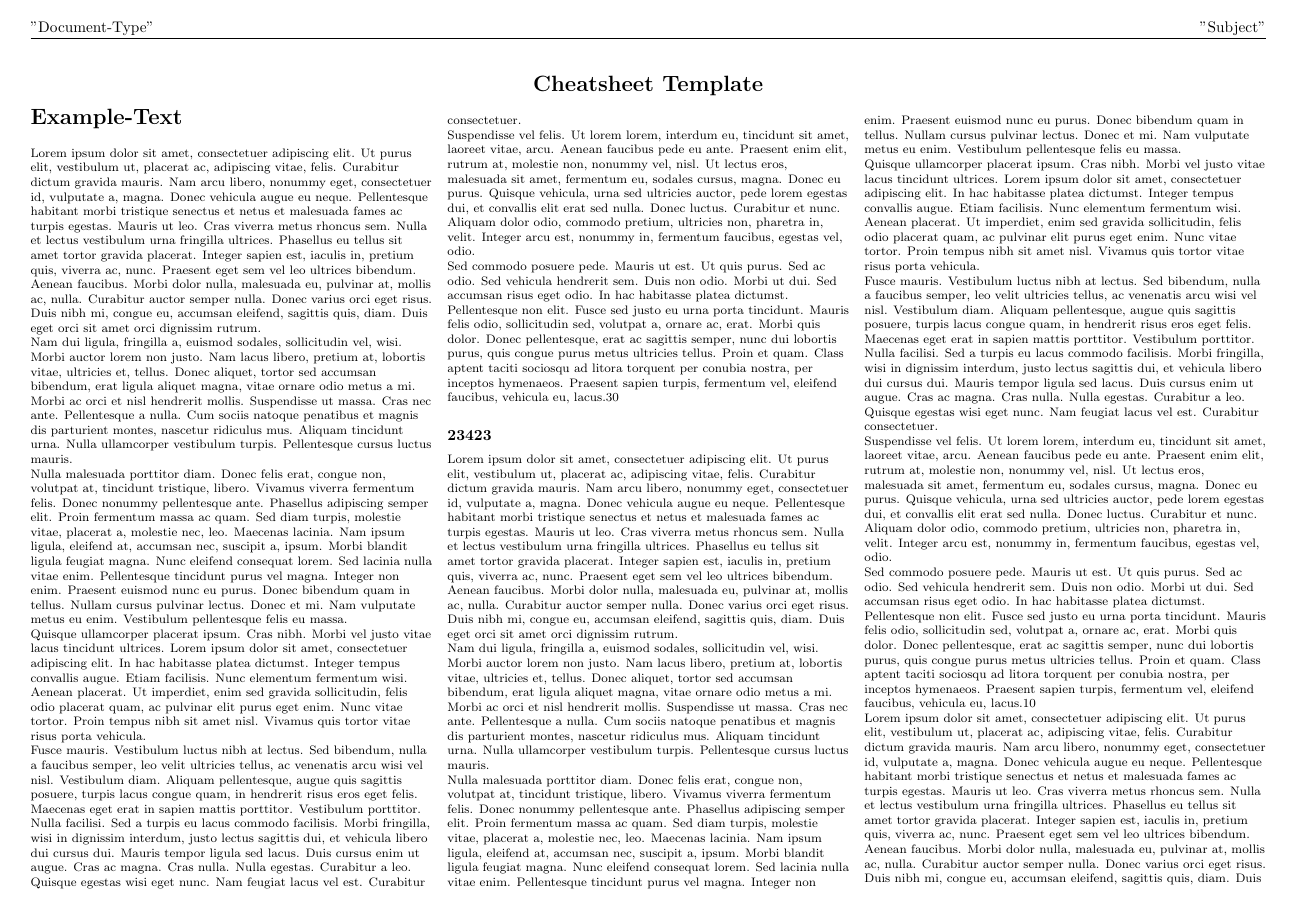
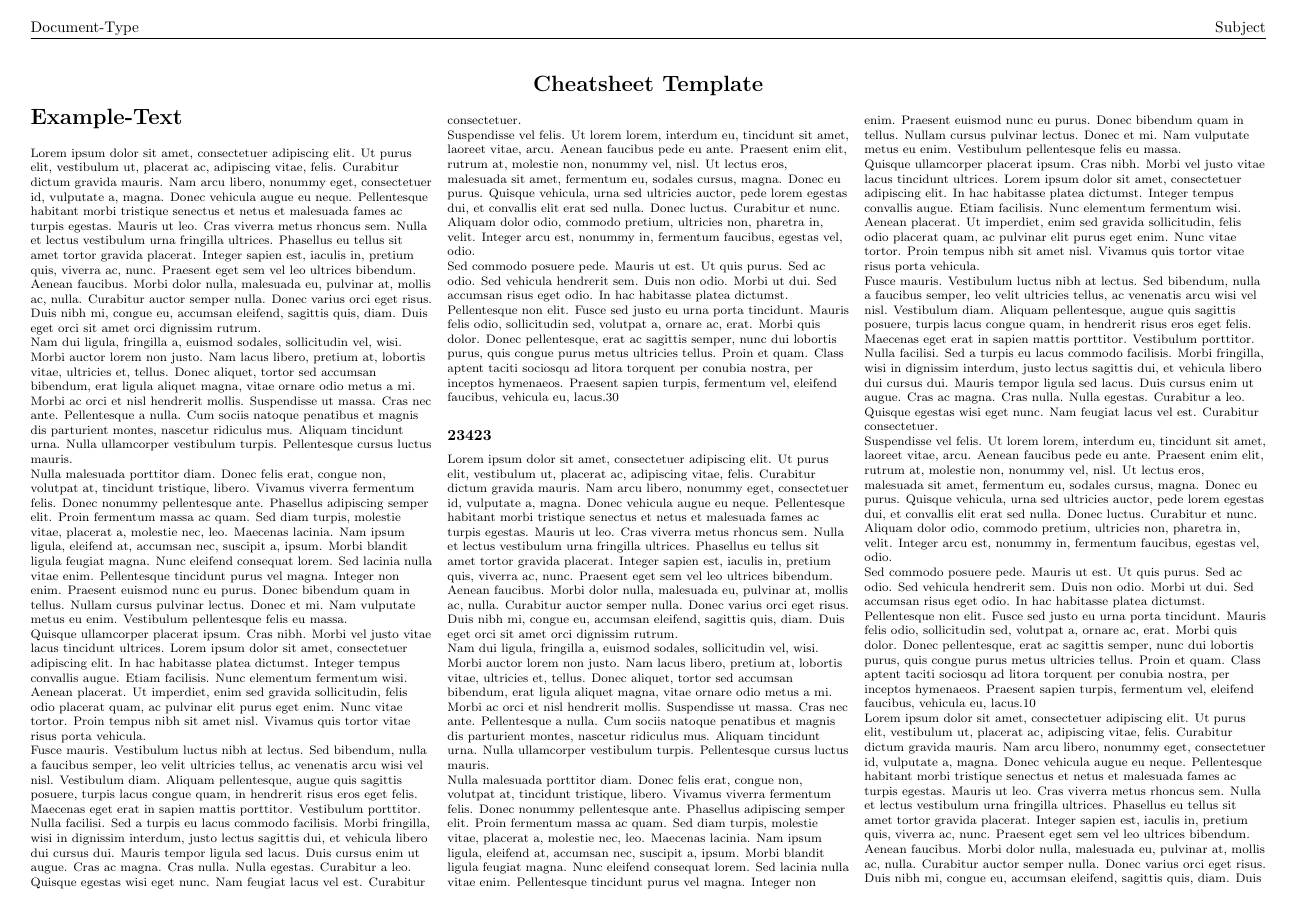
Before and after one commit to 487-ctrl/cheatsheet-template-widefmt, a LaTeX document (document/main.tex, which reads document/preamble.tex): page 1 of 2. Compiled offline with pdfLaTeX.

Commit message:
Fix header text quoting

```diff
--- a/document/preamble.tex
+++ b/document/preamble.tex
@@ -17,6 +17,6 @@
 % Header and footer
 \pagestyle{fancy}
 \fancyhf{}
-\lhead{"Document-Type"} % Change Document-Type here
-\rhead{"Subject"} % Change Subject here
+\lhead{Document-Type} % Change Document-Type here
+\rhead{Subject} % Change Subject here
 \rfoot{\thepage}
```
